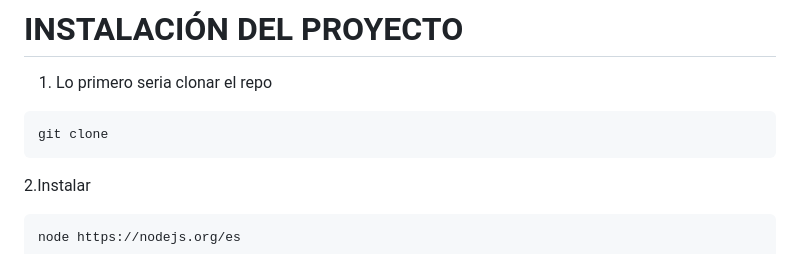
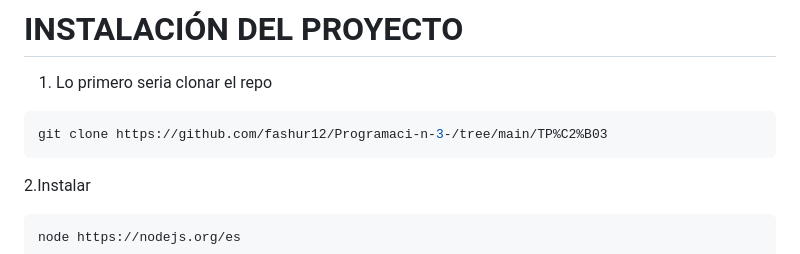
Before and after one commit to fashur12/Programaci-n-3-, a Markdown page: TP°3/README.md, the part around the change. GitHub-like rendering.

````diff
--- a/TP°3/README.md
+++ b/TP°3/README.md
@@ -87,7 +87,7 @@ Probamos las rutas principales con Postman para validar que el backend funcione
 1. Lo primero seria clonar el repo
 
 ```js
-git clone
+git clone https://github.com/fashur12/Programaci-n-3-/tree/main/TP%C2%B03
 ```
 
 2.Instalar
````
